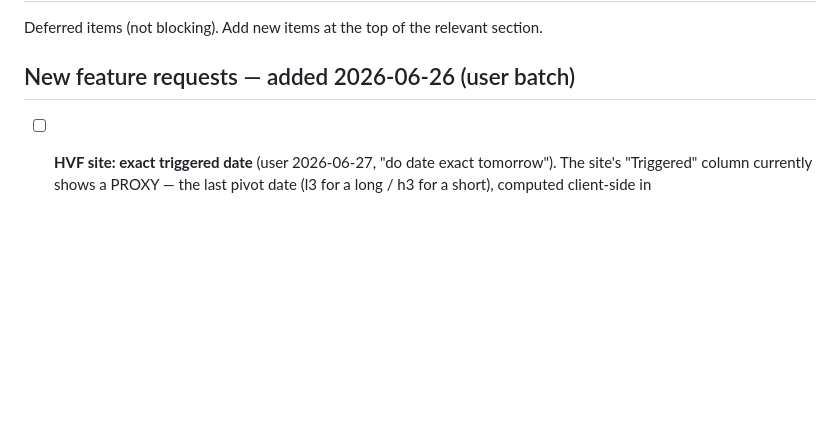
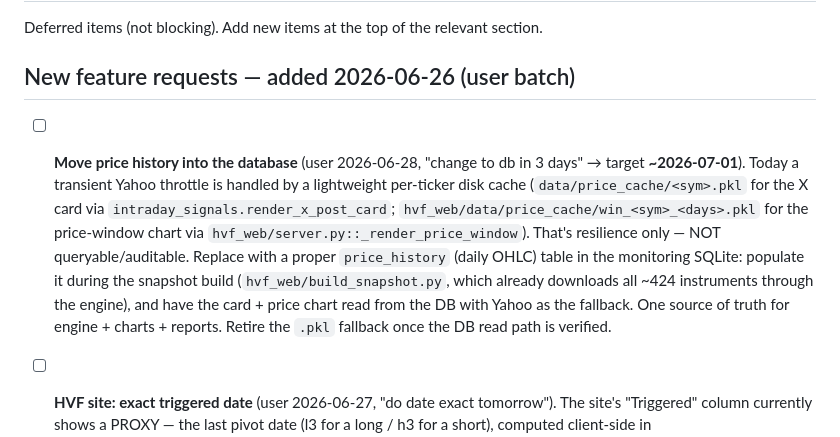
Before and after one commit to Red7Al/ClaudeCode, a Markdown page: BACKLOG.md, the part around the change. Rendered like a GitHub page; blank space fills up the shorter version.

Commit message:
Backlog: move price history to DB (~2026-07-01, user deferred 3 days)
Co-Authored-By: Claude Opus 4.8 <noreply@anthropic.com>

```diff
--- a/BACKLOG.md
+++ b/BACKLOG.md
@@ -3,6 +3,16 @@
 Deferred items (not blocking). Add new items at the top of the relevant section.
 
 ## New feature requests — added 2026-06-26 (user batch)
+
+- [ ] **Move price history into the database** (user 2026-06-28, "change to db in 3 days" → target
+  **~2026-07-01**). Today a transient Yahoo throttle is handled by a lightweight per-ticker disk cache
+  (`data/price_cache/<sym>.pkl` for the X card via `intraday_signals.render_x_post_card`;
+  `hvf_web/data/price_cache/win_<sym>_<days>.pkl` for the price-window chart via
+  `hvf_web/server.py::_render_price_window`). That's resilience only — NOT queryable/auditable. Replace
+  with a proper `price_history` (daily OHLC) table in the monitoring SQLite: populate it during the
+  snapshot build (`hvf_web/build_snapshot.py`, which already downloads all ~424 instruments through the
+  engine), and have the card + price chart read from the DB with Yahoo as the fallback. One source of
+  truth for engine + charts + reports. Retire the `.pkl` fallback once the DB read path is verified.
 
 - [ ] **HVF site: exact triggered date** (user 2026-06-27, "do date exact tomorrow"). The site's
   "Triggered" column currently shows a PROXY — the last pivot date (l3 for a long / h3 for a short),
```
